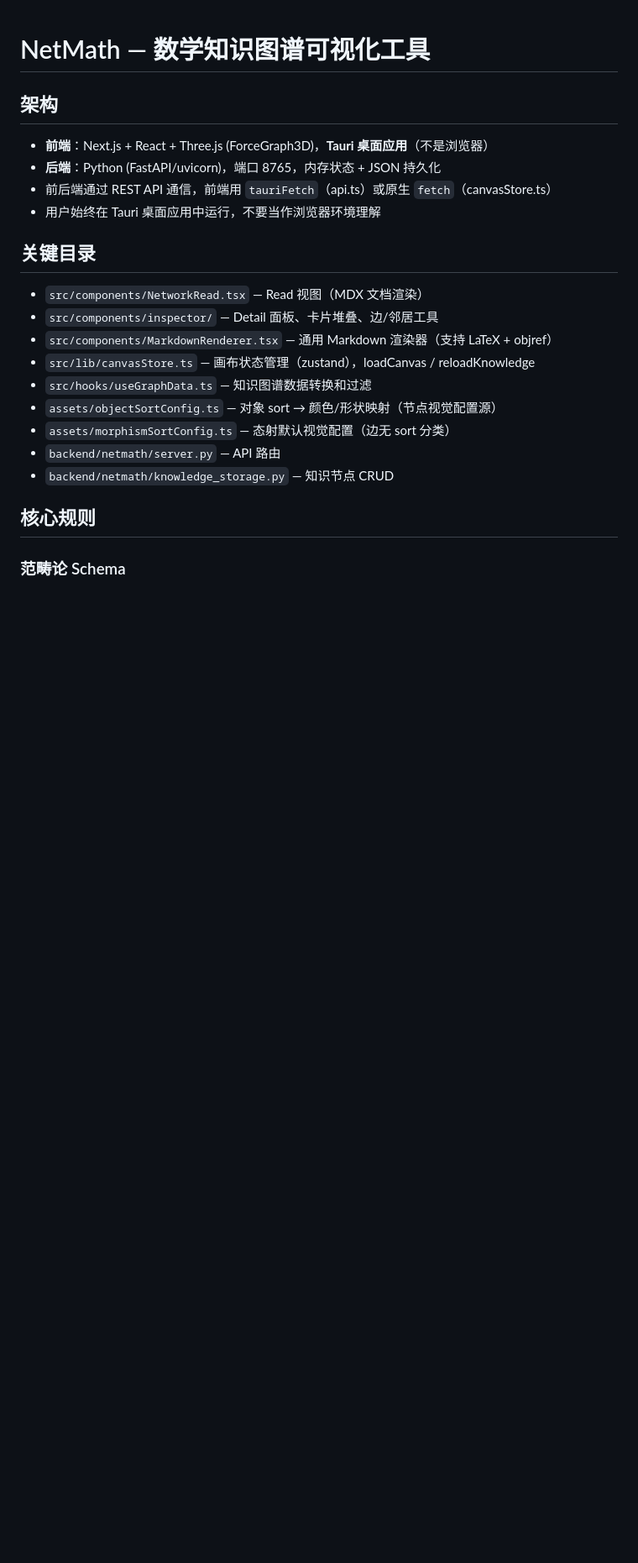
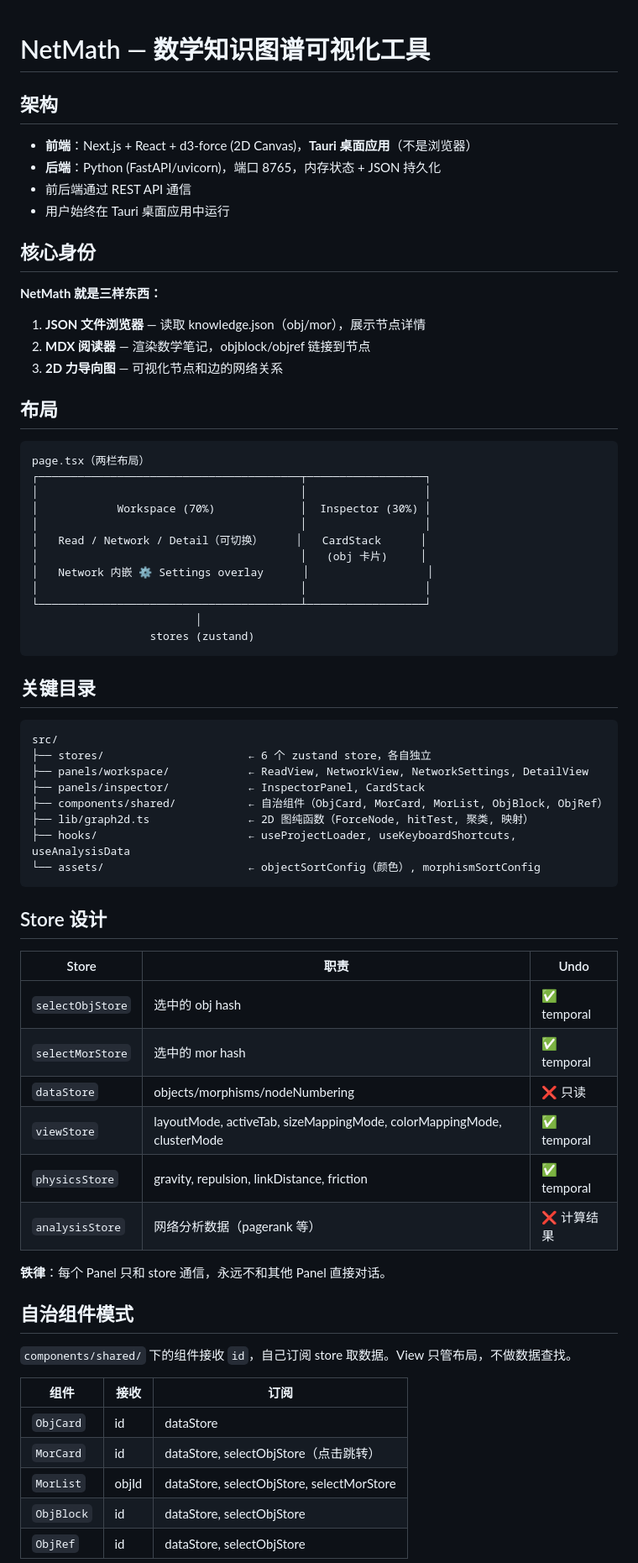
Before and after one commit to MathNetwork/Astrolabe, a Markdown page: CLAUDE.md, the part around one of its changes. Shown at 84% size. GitHub-like rendering; blank space fills up the shorter version.

````diff
--- a/CLAUDE.md
+++ b/CLAUDE.md
@@ -2,23 +2,70 @@
 
 ## 架构
 
-- **前端**：Next.js + React + Three.js (ForceGraph3D)，**Tauri 桌面应用**（不是浏览器）
+- **前端**：Next.js + React + d3-force (2D Canvas)，**Tauri 桌面应用**（不是浏览器）
 - **后端**：Python (FastAPI/uvicorn)，端口 8765，内存状态 + JSON 持久化
-- 前后端通过 REST API 通信，前端用 `tauriFetch`（api.ts）或原生 `fetch`（canvasStore.ts）
-- 用户始终在 Tauri 桌面应用中运行，不要当作浏览器环境理解
+- 前后端通过 REST API 通信
+- 用户始终在 Tauri 桌面应用中运行
+
+## 核心身份
+
+**NetMath 就是三样东西：**
+1. **JSON 文件浏览器** — 读取 knowledge.json（obj/mor），展示节点详情
+2. **MDX 阅读器** — 渲染数学笔记，objblock/objref 链接到节点
+3. **2D 力导向图** — 可视化节点和边的网络关系
+
+## 布局
+
+```
+page.tsx（两栏布局）
+┌────────────────────────────────────────┬──────────────────┐
+│                                        │                  │
+│            Workspace (70%)             │  Inspector (30%) │
+│                                        │                  │
+│   Read / Network / Detail（可切换）     │   CardStack      │
+│                                        │   (obj 卡片)     │
+│   Network 内嵌 ⚙ Settings overlay      │                  │
+│                                        │                  │
+└────────────────────────────────────────┴──────────────────┘
+                         │
+                  stores (zustand)
+```
 
 ## 关键目录
 
-- `src/components/NetworkRead.tsx` — Read 视图（MDX 文档渲染）
-- `src/components/inspector/` — Detail 面板、卡片堆叠、边/邻居工具
-- `src/components/MarkdownRenderer.tsx` — 通用 Markdown 渲染器（支持 LaTeX + objref）
-- `src/lib/canvasStore.ts` — 画布状态管理（zustand），loadCanvas / reloadKnowledge
-- `src/hooks/useGraphData.ts` — 知识图谱数据转换和过滤
-- `assets/objectSortConfig.ts` — 对象 sort → 颜色/形状映射（节点视觉配置源）
-- `assets/morphismSortConfig.ts` — 态射默认视觉配置（边无 sort 分类）
-- `backend/netmath/server.py` — API 路由
-- `backend/netmath/knowledge_storage.py` — 知识节点 CRUD
+```
+src/
+├── stores/                      ← 6 个 zustand store，各自独立
+├── panels/workspace/            ← ReadView, NetworkView, NetworkSettings, DetailView
+├── panels/inspector/            ← InspectorPanel, CardStack
+├── components/shared/           ← 自治组件（ObjCard, MorCard, MorList, ObjBlock, ObjRef）
+├── lib/graph2d.ts               ← 2D 图纯函数（ForceNode, hitTest, 聚类, 映射）
+├── hooks/                       ← useProjectLoader, useKeyboardShortcuts, useAnalysisData
+└── assets/                      ← objectSortConfig（颜色）, morphismSortConfig
+```
 
-## 核心规则
+## Store 设计
 
-### 范畴论 Schema
+| Store | 职责 | Undo |
+|-------|------|------|
+| `selectObjStore` | 选中的 obj hash | ✅ temporal |
+| `selectMorStore` | 选中的 mor hash | ✅ temporal |
+| `dataStore` | objects/morphisms/nodeNumbering | ❌ 只读 |
+| `viewStore` | layoutMode, activeTab, sizeMappingMode, colorMappingMode, clusterMode | ✅ temporal |
+| `physicsStore` | gravity, repulsion, linkDistance, friction | ✅ temporal |
+| `analysisStore` | 网络分析数据（pagerank 等） | ❌ 计算结果 |
+
+**铁律**：每个 Panel 只和 store 通信，永远不和其他 Panel 直接对话。
+
+## 自治组件模式
+
+`components/shared/` 下的组件接收 `id`，自己订阅 store 取数据。View 只管布局，不做数据查找。
+
+| 组件 | 接收 | 订阅 |
+|------|------|------|
+| `ObjCard` | id | dataStore |
+| `MorCard` | id | dataStore, selectObjStore（点击跳转） |
+| `MorList` | objId | dataStore, selectObjStore, selectMorStore |
+| `ObjBlock` | id | dataStore, selectObjStore |
+| `ObjRef` | id | dataStore, selectObjStore |
+
````
Also changed, not shown: other parts of CLAUDE.md (+49 -27 lines).
